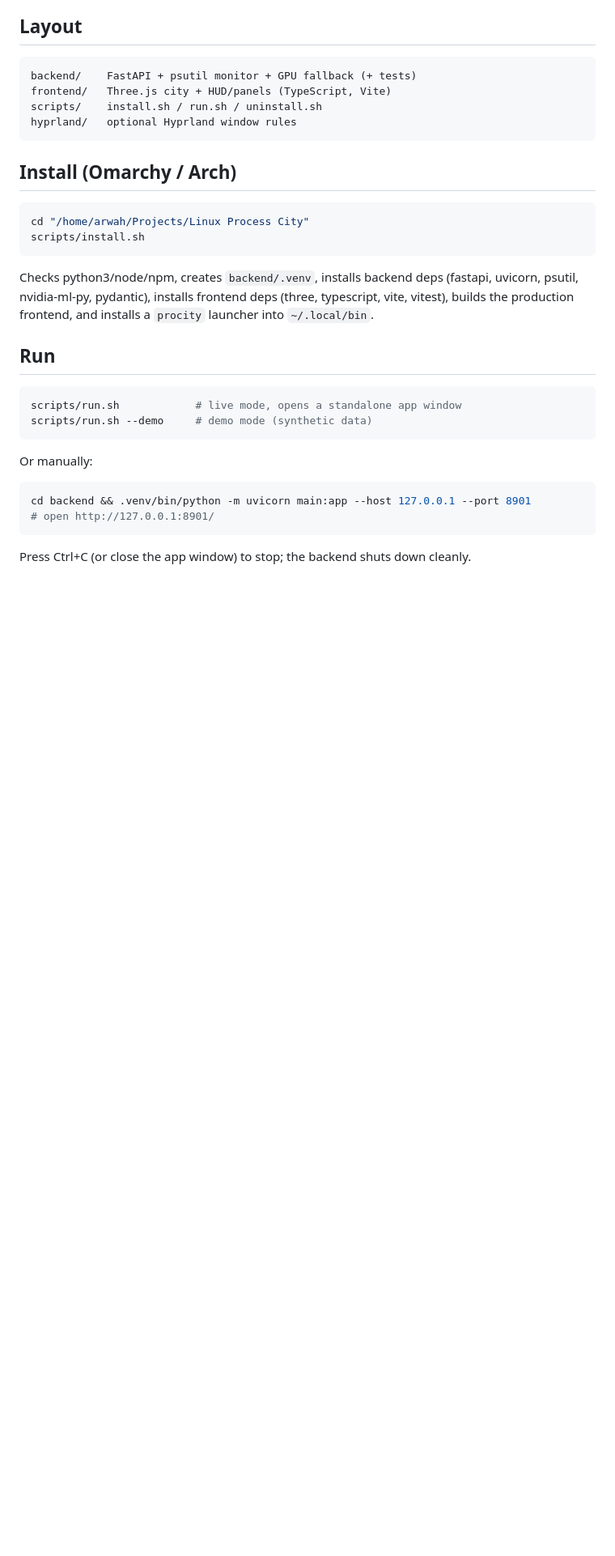
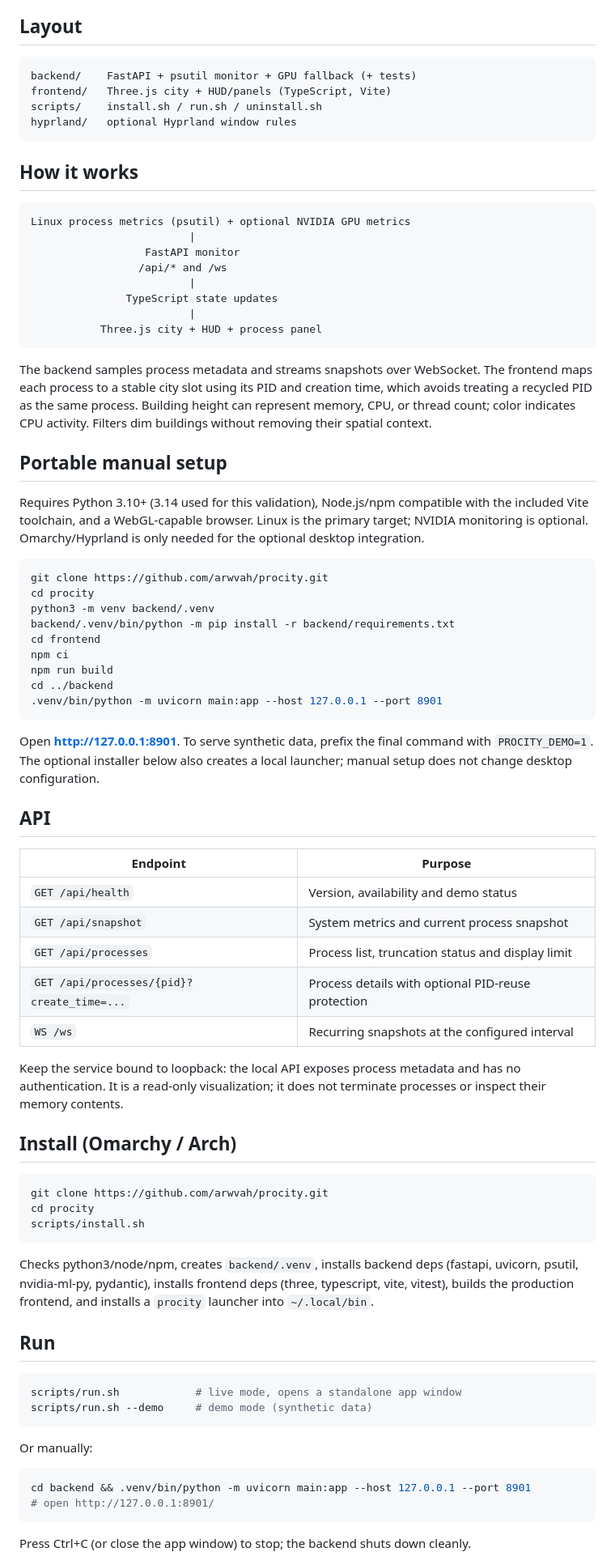
Before and after one commit to arwvah/procity, a Markdown page: README.md, the part around the change printed below. Shown: that part at 81% size. Rendered like a GitHub page; blank space fills up the shorter version.

````diff
--- a/README.md
+++ b/README.md
@@ -35,10 +41,56 @@ scripts/    install.sh / run.sh / uninstall.sh
 hyprland/   optional Hyprland window rules
 ```
 
+## How it works
+
+```text
+Linux process metrics (psutil) + optional NVIDIA GPU metrics
+                         |
+                  FastAPI monitor
+                 /api/* and /ws
+                         |
+               TypeScript state updates
+                         |
+           Three.js city + HUD + process panel
+```
+
+The backend samples process metadata and streams snapshots over WebSocket. The frontend maps each process to a stable city slot using its PID and creation time, which avoids treating a recycled PID as the same process. Building height can represent memory, CPU, or thread count; color indicates CPU activity. Filters dim buildings without removing their spatial context.
+
+## Portable manual setup
+
+Requires Python 3.10+ (3.14 used for this validation), Node.js/npm compatible with the included Vite toolchain, and a WebGL-capable browser. Linux is the primary target; NVIDIA monitoring is optional. Omarchy/Hyprland is only needed for the optional desktop integration.
+
+```bash
+git clone https://github.com/arwvah/procity.git
+cd procity
+python3 -m venv backend/.venv
+backend/.venv/bin/python -m pip install -r backend/requirements.txt
+cd frontend
+npm ci
+npm run build
+cd ../backend
+.venv/bin/python -m uvicorn main:app --host 127.0.0.1 --port 8901
+```
+
+Open **http://127.0.0.1:8901**. To serve synthetic data, prefix the final command with `PROCITY_DEMO=1`. The optional installer below also creates a local launcher; manual setup does not change desktop configuration.
+
+## API
+
+| Endpoint | Purpose |
+| --- | --- |
+| `GET /api/health` | Version, availability and demo status |
+| `GET /api/snapshot` | System metrics and current process snapshot |
+| `GET /api/processes` | Process list, truncation status and display limit |
+| `GET /api/processes/{pid}?create_time=...` | Process details with optional PID-reuse protection |
+| `WS /ws` | Recurring snapshots at the configured interval |
+
+Keep the service bound to loopback: the local API exposes process metadata and has no authentication. It is a read-only visualization; it does not terminate processes or inspect their memory contents.
+
 ## Install (Omarchy / Arch)
 
 ```bash
-cd "/home/arwah/Projects/Linux Process City"
+git clone https://github.com/arwvah/procity.git
+cd procity
 scripts/install.sh
 ```
 
````
Also changed, not shown: other parts of README.md (+13 -2 lines), docs/screenshots/city-overview.png (added), docs/screenshots/process-details.png (added).
